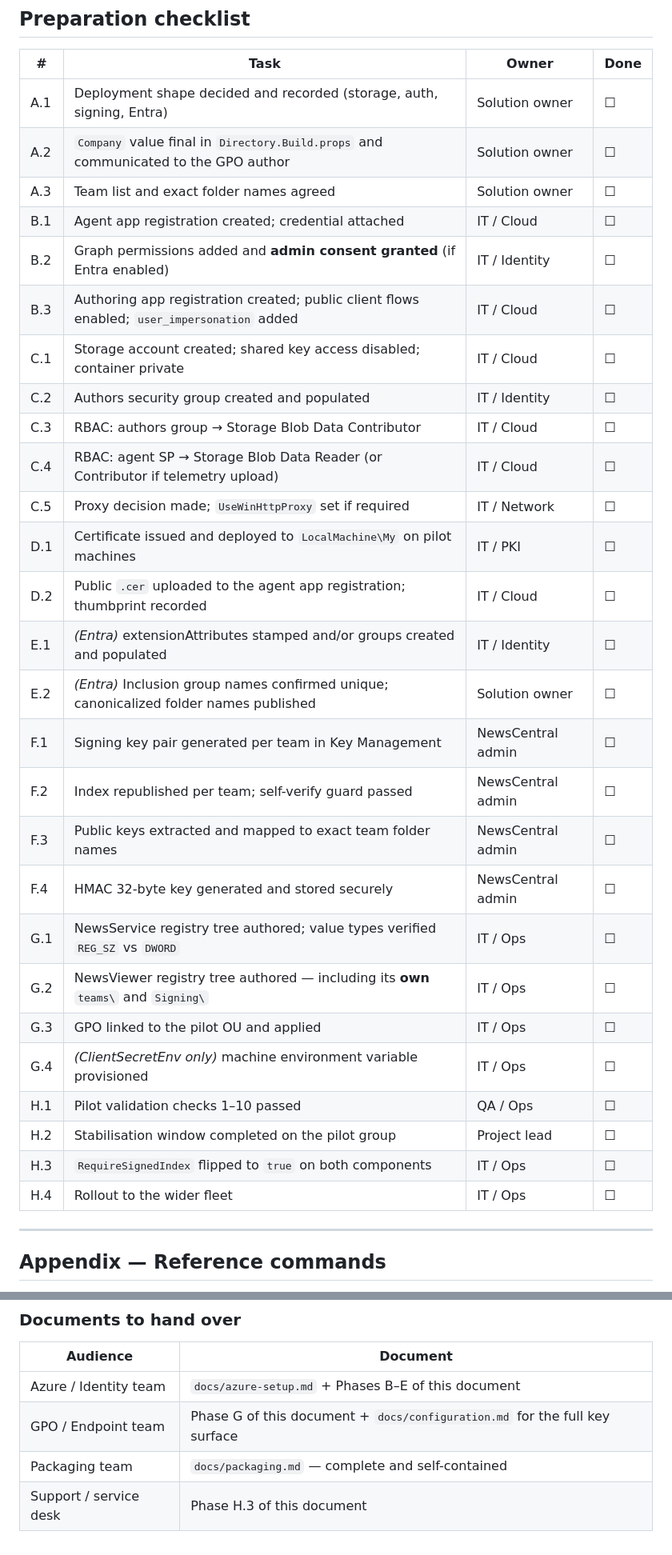
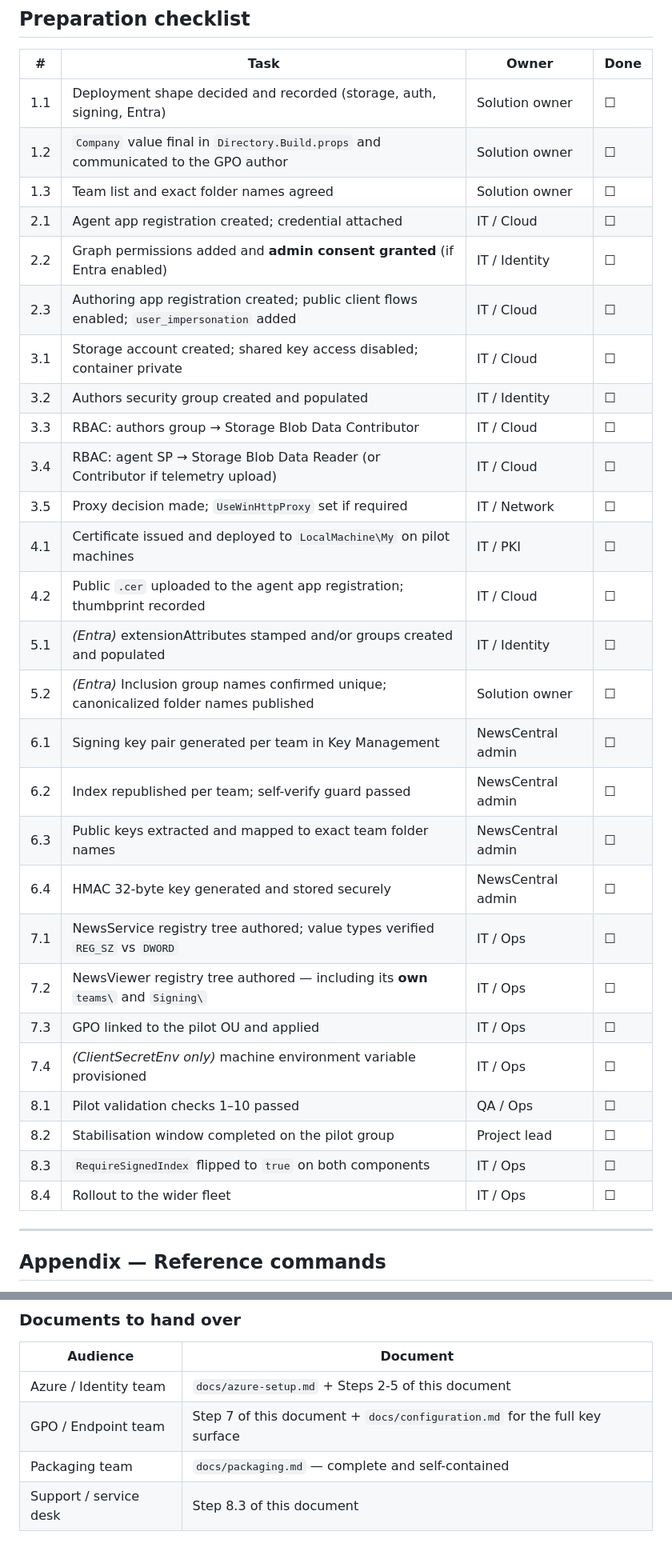
Before and after one commit to petrprachar/NewsCentral, a Markdown page: docs/production-deployment.md, 2 parts joined by grey strips. Shown at 80% size. Drawn GitHub-style.

```diff
--- a/docs/production-deployment.md
+++ b/docs/production-deployment.md
@@ -455,33 +455,33 @@ Other silent-failure candidates, in order of likelihood:
 
 | # | Task | Owner | Done |
 |---|---|---|---|
-| A.1 | Deployment shape decided and recorded (storage, auth, signing, Entra) | Solution owner | ☐ |
-| A.2 | `Company` value final in `Directory.Build.props` and communicated to the GPO author | Solution owner | ☐ |
-| A.3 | Team list and exact folder names agreed | Solution owner | ☐ |
-| B.1 | Agent app registration created; credential attached | IT / Cloud | ☐ |
-| B.2 | Graph permissions added and **admin consent granted** (if Entra enabled) | IT / Identity | ☐ |
-| B.3 | Authoring app registration created; public client flows enabled; `user_impersonation` added | IT / Cloud | ☐ |
-| C.1 | Storage account created; shared key access disabled; container private | IT / Cloud | ☐ |
-| C.2 | Authors security group created and populated | IT / Identity | ☐ |
-| C.3 | RBAC: authors group → Storage Blob Data Contributor | IT / Cloud | ☐ |
-| C.4 | RBAC: agent SP → Storage Blob Data Reader (or Contributor if telemetry upload) | IT / Cloud | ☐ |
-| C.5 | Proxy decision made; `UseWinHttpProxy` set if required | IT / Network | ☐ |
-| D.1 | Certificate issued and deployed to `LocalMachine\My` on pilot machines | IT / PKI | ☐ |
-| D.2 | Public `.cer` uploaded to the agent app registration; thumbprint recorded | IT / Cloud | ☐ |
-| E.1 | *(Entra)* extensionAttributes stamped and/or groups created and populated | IT / Identity | ☐ |
-| E.2 | *(Entra)* Inclusion group names confirmed unique; canonicalized folder names published | Solution owner | ☐ |
-| F.1 | Signing key pair generated per team in Key Management | NewsCentral admin | ☐ |
-| F.2 | Index republished per team; self-verify guard passed | NewsCentral admin | ☐ |
-| F.3 | Public keys extracted and mapped to exact team folder names | NewsCentral admin | ☐ |
-| F.4 | HMAC 32-byte key generated and stored securely | NewsCentral admin | ☐ |
-| G.1 | NewsService registry tree authored; value types verified `REG_SZ` vs `DWORD` | IT / Ops | ☐ |
-| G.2 | NewsViewer registry tree authored — including its **own** `teams\` and `Signing\` | IT / Ops | ☐ |
-| G.3 | GPO linked to the pilot OU and applied | IT / Ops | ☐ |
-| G.4 | *(ClientSecretEnv only)* machine environment variable provisioned | IT / Ops | ☐ |
-| H.1 | Pilot validation checks 1–10 passed | QA / Ops | ☐ |
-| H.2 | Stabilisation window completed on the pilot group | Project lead | ☐ |
-| H.3 | `RequireSignedIndex` flipped to `true` on both components | IT / Ops | ☐ |
-| H.4 | Rollout to the wider fleet | IT / Ops | ☐ |
+| 1.1 | Deployment shape decided and recorded (storage, auth, signing, Entra) | Solution owner | ☐ |
+| 1.2 | `Company` value final in `Directory.Build.props` and communicated to the GPO author | Solution owner | ☐ |
+| 1.3 | Team list and exact folder names agreed | Solution owner | ☐ |
+| 2.1 | Agent app registration created; credential attached | IT / Cloud | ☐ |
+| 2.2 | Graph permissions added and **admin consent granted** (if Entra enabled) | IT / Identity | ☐ |
+| 2.3 | Authoring app registration created; public client flows enabled; `user_impersonation` added | IT / Cloud | ☐ |
+| 3.1 | Storage account created; shared key access disabled; container private | IT / Cloud | ☐ |
+| 3.2 | Authors security group created and populated | IT / Identity | ☐ |
+| 3.3 | RBAC: authors group → Storage Blob Data Contributor | IT / Cloud | ☐ |
+| 3.4 | RBAC: agent SP → Storage Blob Data Reader (or Contributor if telemetry upload) | IT / Cloud | ☐ |
+| 3.5 | Proxy decision made; `UseWinHttpProxy` set if required | IT / Network | ☐ |
+| 4.1 | Certificate issued and deployed to `LocalMachine\My` on pilot machines | IT / PKI | ☐ |
+| 4.2 | Public `.cer` uploaded to the agent app registration; thumbprint recorded | IT / Cloud | ☐ |
+| 5.1 | *(Entra)* extensionAttributes stamped and/or groups created and populated | IT / Identity | ☐ |
+| 5.2 | *(Entra)* Inclusion group names confirmed unique; canonicalized folder names published | Solution owner | ☐ |
+| 6.1 | Signing key pair generated per team in Key Management | NewsCentral admin | ☐ |
+| 6.2 | Index republished per team; self-verify guard passed | NewsCentral admin | ☐ |
+| 6.3 | Public keys extracted and mapped to exact team folder names | NewsCentral admin | ☐ |
+| 6.4 | HMAC 32-byte key generated and stored securely | NewsCentral admin | ☐ |
+| 7.1 | NewsService registry tree authored; value types verified `REG_SZ` vs `DWORD` | IT / Ops | ☐ |
+| 7.2 | NewsViewer registry tree authored — including its **own** `teams\` and `Signing\` | IT / Ops | ☐ |
+| 7.3 | GPO linked to the pilot OU and applied | IT / Ops | ☐ |
+| 7.4 | *(ClientSecretEnv only)* machine environment variable provisioned | IT / Ops | ☐ |
+| 8.1 | Pilot validation checks 1–10 passed | QA / Ops | ☐ |
+| 8.2 | Stabilisation window completed on the pilot group | Project lead | ☐ |
+| 8.3 | `RequireSignedIndex` flipped to `true` on both components | IT / Ops | ☐ |
+| 8.4 | Rollout to the wider fleet | IT / Ops | ☐ |
 
 ---
 
@@ -532,7 +532,7 @@ Remove-Item "$env:LOCALAPPDATA\NewsCentral\viewerstate.json"
 
 | Audience | Document |
 |---|---|
-| Azure / Identity team | `docs/azure-setup.md` + Phases B–E of this document |
-| GPO / Endpoint team | Phase G of this document + `docs/configuration.md` for the full key surface |
+| Azure / Identity team | `docs/azure-setup.md` + Steps 2-5 of this document |
+| GPO / Endpoint team | Step 7 of this document + `docs/configuration.md` for the full key surface |
 | Packaging team | `docs/packaging.md` — complete and self-contained |
-| Support / service desk | Phase H.3 of this document |
+| Support / service desk | Step 8.3 of this document |
```
Also changed, not shown: other parts of docs/production-deployment.md (+46 -46 lines), docs/security.md (+1 -1 lines).
